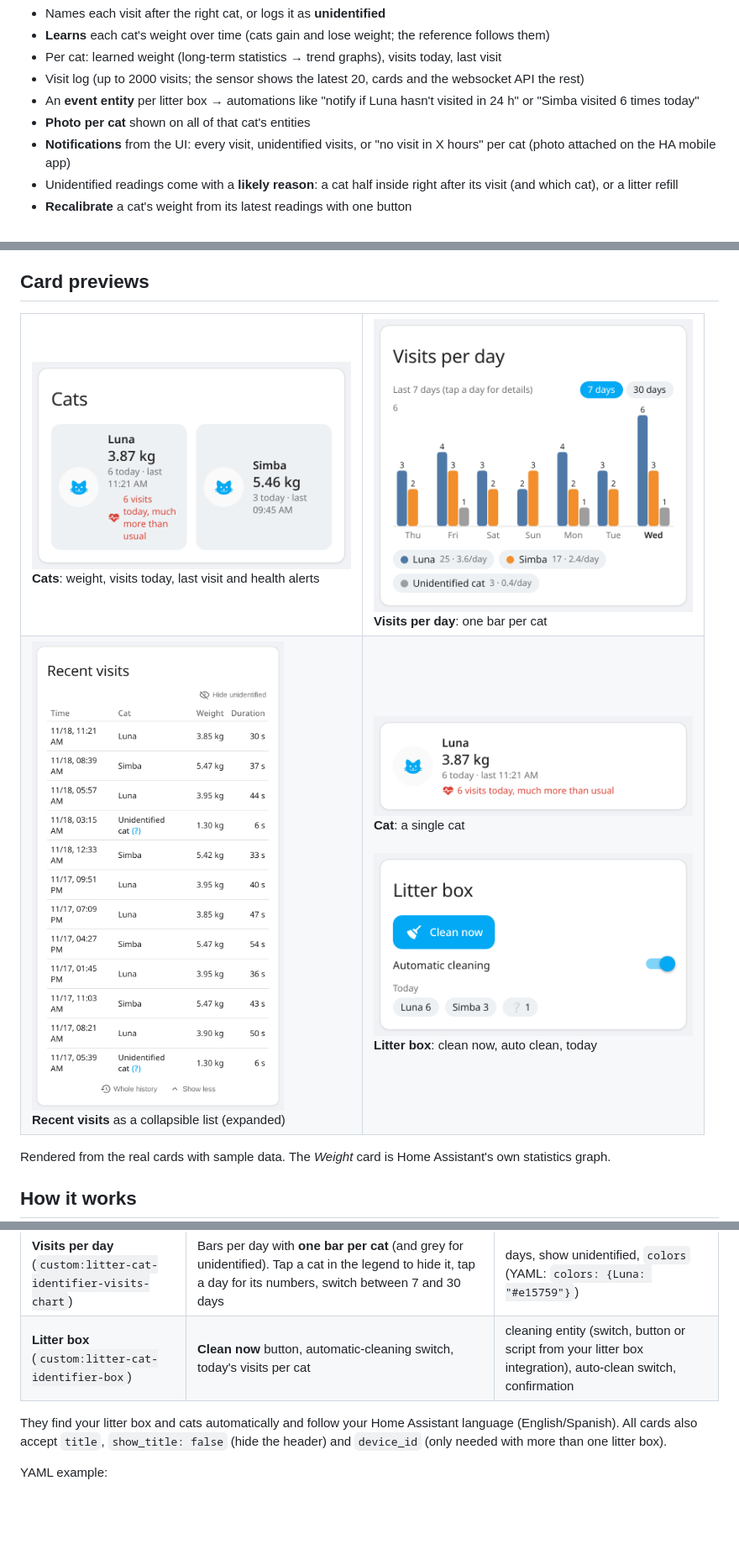
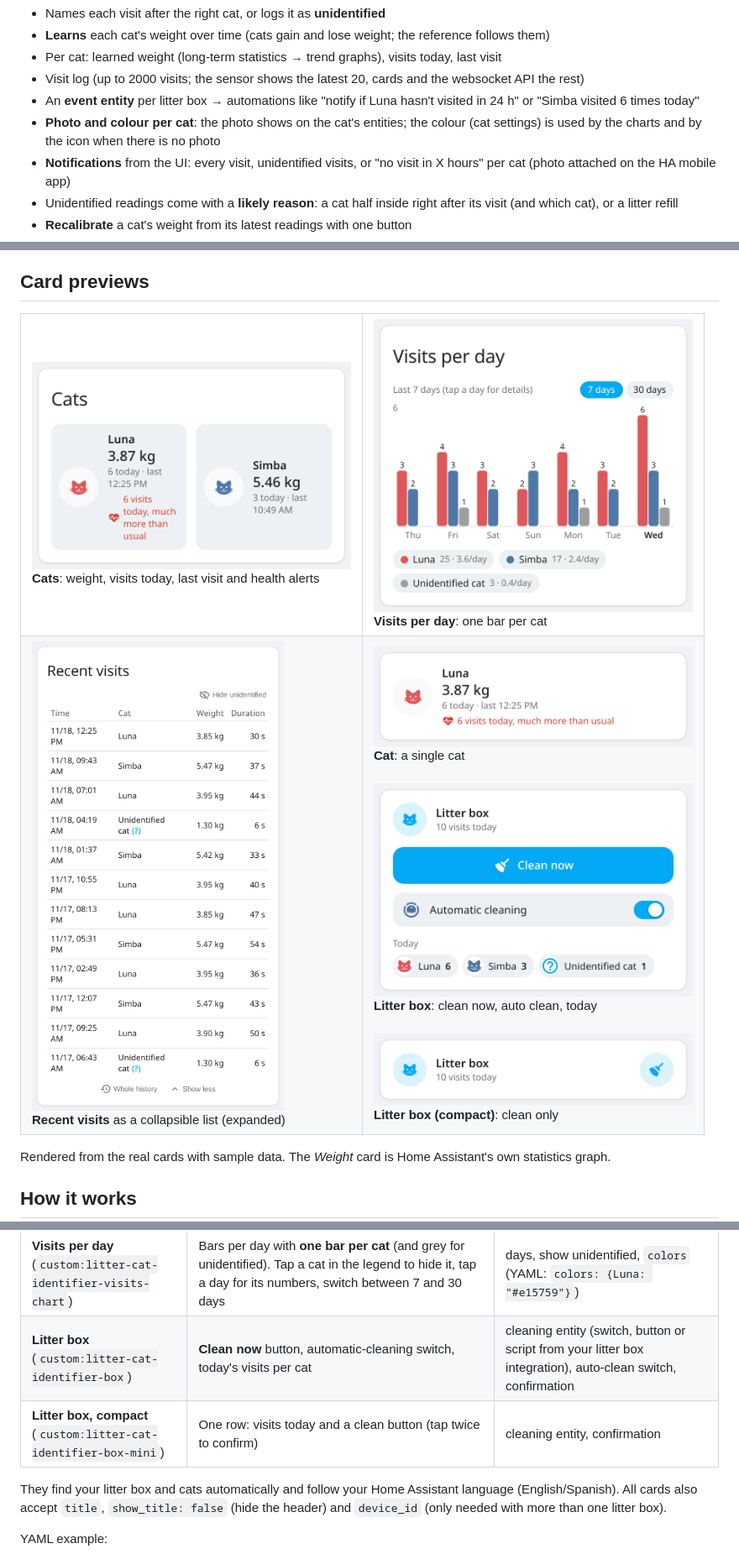
Before and after one commit to cruzpazv/litter-cat-identifier, a Markdown page: README.md, 3 parts joined by grey strips. Shown at 84% size. Drawn GitHub-style; pictures changed too: docs/images/box-mini.png (added), docs/images/box.png, docs/images/cat.png; blank space fills up the shorter version.

```diff
--- a/README.md
+++ b/README.md
@@ -19,7 +19,7 @@ Home Assistant integration that tells your cats apart by weight on any automatic
 - Per cat: learned weight (long-term statistics → trend graphs), visits today, last visit
 - Visit log (up to 2000 visits; the sensor shows the latest 20, cards and the websocket API the rest)
 - An **event entity** per litter box → automations like "notify if Luna hasn't visited in 24 h" or "Simba visited 6 times today"
-- **Photo per cat** shown on all of that cat's entities
+- **Photo and colour per cat**: the photo shows on the cat's entities; the colour (cat settings) is used by the charts and by the icon when there is no photo
 - **Notifications** from the UI: every visit, unidentified visits, or "no visit in X hours" per cat (photo attached on the HA mobile app)
 - Unidentified readings come with a **likely reason**: a cat half inside right after its visit (and which cat), or a litter refill
 - **Recalibrate** a cat's weight from its latest readings with one button
@@ -37,7 +37,7 @@ Home Assistant integration that tells your cats apart by weight on any automatic
 <tr><td><img src="docs/images/cats.png" alt="Cats card" width="380"><br><b>Cats</b>: weight, visits today, last visit and health alerts</td>
 <td><img src="docs/images/visits-chart.png" alt="Visits per day card" width="380"><br><b>Visits per day</b>: one bar per cat</td></tr>
 <tr><td><img src="docs/images/visits.png" alt="Recent visits card" width="380"><br><b>Recent visits</b> as a collapsible list (expanded)</td>
-<td><img src="docs/images/cat.png" alt="Cat card" width="380"><br><b>Cat</b>: a single cat<br><br><img src="docs/images/box.png" alt="Litter box card" width="380"><br><b>Litter box</b>: clean now, auto clean, today</td></tr>
+<td><img src="docs/images/cat.png" alt="Cat card" width="380"><br><b>Cat</b>: a single cat<br><br><img src="docs/images/box.png" alt="Litter box card" width="380"><br><b>Litter box</b>: clean now, auto clean, today<br><br><img src="docs/images/box-mini.png" alt="Compact litter box card" width="380"><br><b>Litter box (compact)</b>: clean only</td></tr>
 </table>
 
 Rendered from the real cards with sample data. The *Weight* card is Home Assistant's own statistics graph.
@@ -166,6 +166,7 @@ The integration ships its own cards. Edit a dashboard → **Add card** → searc
 | **Weight** (`custom:litter-cat-identifier-weight`) | Weight history per cat; the chart fills the card size | days, period (hour/day/week/month), line or bars, average/min/max |
 | **Visits per day** (`custom:litter-cat-identifier-visits-chart`) | Bars per day with **one bar per cat** (and grey for unidentified). Tap a cat in the legend to hide it, tap a day for its numbers, switch between 7 and 30 days | days, show unidentified, `colors` (YAML: `colors: {Luna: "#e15759"}`) |
 | **Litter box** (`custom:litter-cat-identifier-box`) | **Clean now** button, automatic-cleaning switch, today's visits per cat | cleaning entity (switch, button or script from your litter box integration), auto-clean switch, confirmation |
+| **Litter box, compact** (`custom:litter-cat-identifier-box-mini`) | One row: visits today and a clean button (tap twice to confirm) | cleaning entity, confirmation |
 
 They find your litter box and cats automatically and follow your Home Assistant language (English/Spanish). All cards also accept `title`, `show_title: false` (hide the header) and `device_id` (only needed with more than one litter box).
 
```
Also changed, not shown: 11 other files.
